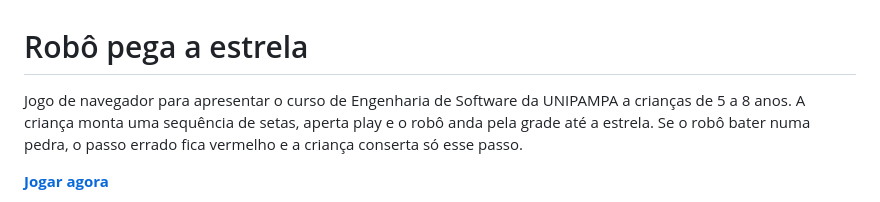
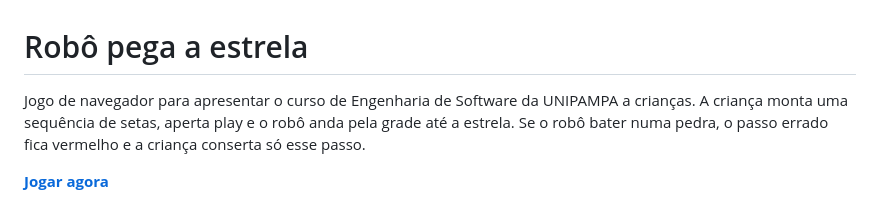
Before and after one commit to paulosevero/robo-estrela, a Markdown page: README.md, the part around the change. GitHub-like rendering.

Commit message:
docs: Update game description in README
Removed the age specification for children in the game description.

```diff
--- a/README.md
+++ b/README.md
@@ -1,6 +1,6 @@
 # Robô pega a estrela
 
-Jogo de navegador para apresentar o curso de Engenharia de Software da UNIPAMPA a crianças de 5 a 8 anos. A criança monta uma sequência de setas, aperta play e o robô anda pela grade até a estrela. Se o robô bater numa pedra, o passo errado fica vermelho e a criança conserta só esse passo.
+Jogo de navegador para apresentar o curso de Engenharia de Software da UNIPAMPA a crianças. A criança monta uma sequência de setas, aperta play e o robô anda pela grade até a estrela. Se o robô bater numa pedra, o passo errado fica vermelho e a criança conserta só esse passo.
 
 **[Jogar agora](https://paulosevero.github.io/robo-estrela/)**
 
```
